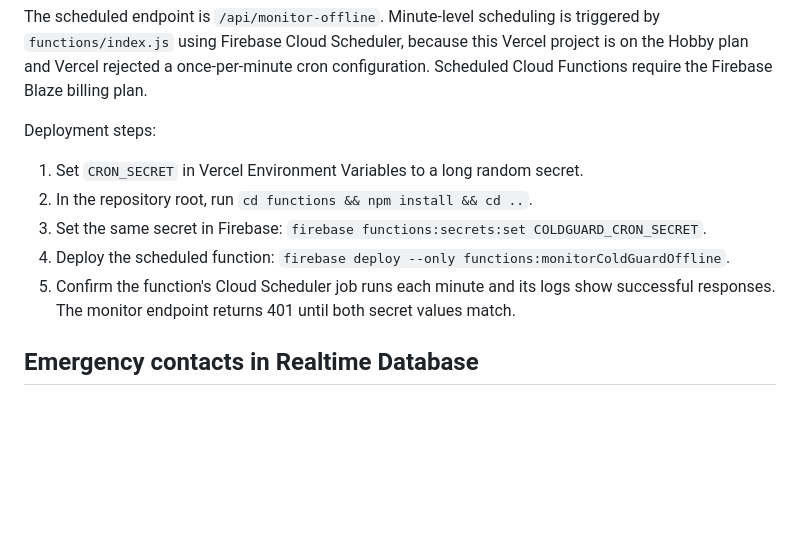
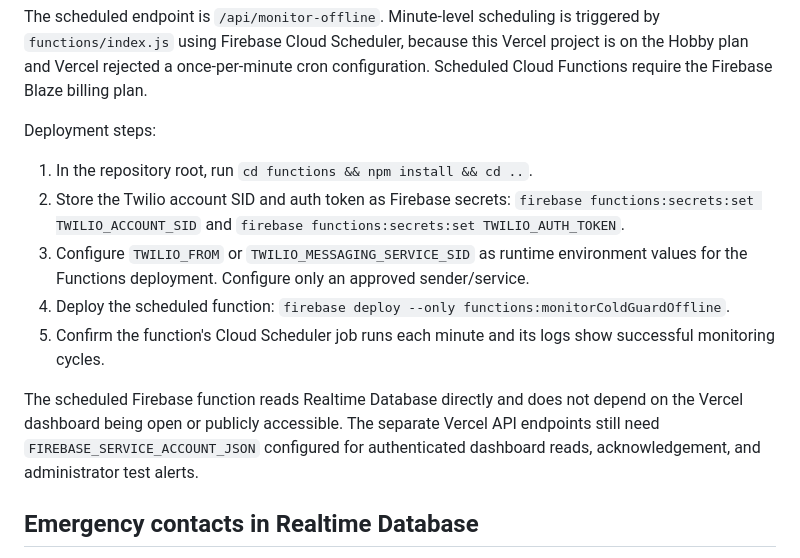
Before and after one commit to Kshitijbharne61/-ColdGuard, a Markdown page: NETWORK_EMERGENCY_SETUP.md, the part around the change. Drawn GitHub-style; blank space fills up the shorter version.

Commit message:
Document direct Firebase scheduled monitoring and SMS secret setup

```diff
--- a/NETWORK_EMERGENCY_SETUP.md
+++ b/NETWORK_EMERGENCY_SETUP.md
@@ -15,11 +15,13 @@ Set these in the Vercel project (Project → Settings → Environment Variables)
 The scheduled endpoint is `/api/monitor-offline`. Minute-level scheduling is triggered by `functions/index.js` using Firebase Cloud Scheduler, because this Vercel project is on the Hobby plan and Vercel rejected a once-per-minute cron configuration. Scheduled Cloud Functions require the Firebase Blaze billing plan.
 
 Deployment steps:
-1. Set `CRON_SECRET` in Vercel Environment Variables to a long random secret.
-2. In the repository root, run `cd functions && npm install && cd ..`.
-3. Set the same secret in Firebase: `firebase functions:secrets:set COLDGUARD_CRON_SECRET`.
+1. In the repository root, run `cd functions && npm install && cd ..`.
+2. Store the Twilio account SID and auth token as Firebase secrets: `firebase functions:secrets:set TWILIO_ACCOUNT_SID` and `firebase functions:secrets:set TWILIO_AUTH_TOKEN`.
+3. Configure `TWILIO_FROM` or `TWILIO_MESSAGING_SERVICE_SID` as runtime environment values for the Functions deployment. Configure only an approved sender/service.
 4. Deploy the scheduled function: `firebase deploy --only functions:monitorColdGuardOffline`.
-5. Confirm the function's Cloud Scheduler job runs each minute and its logs show successful responses. The monitor endpoint returns 401 until both secret values match.
+5. Confirm the function's Cloud Scheduler job runs each minute and its logs show successful monitoring cycles.
+
+The scheduled Firebase function reads Realtime Database directly and does not depend on the Vercel dashboard being open or publicly accessible. The separate Vercel API endpoints still need `FIREBASE_SERVICE_ACCOUNT_JSON` configured for authenticated dashboard reads, acknowledgement, and administrator test alerts.
 
 ## Emergency contacts in Realtime Database
 
```
